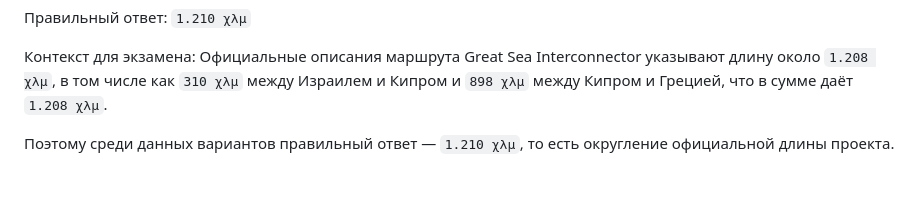
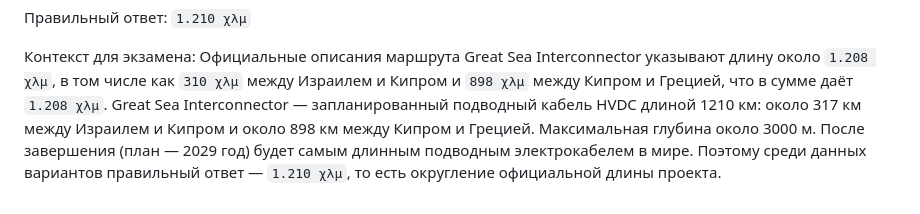
Before and after one commit to konurbaev-e/cyprus-political-social-reality-exam, a Markdown page: το-μήκος-του-great-sea-interconnector-длина-great-sea-interconnector.md, the part around the change. GitHub-like rendering; blank space fills up the shorter version.

Commit message:
Длина Great Sea Interconnector

```diff
--- a/το-μήκος-του-great-sea-interconnector-длина-great-sea-interconnector.md
+++ b/το-μήκος-του-great-sea-interconnector-длина-great-sea-interconnector.md
@@ -42,5 +42,7 @@
 
 Контекст для экзамена:
 Официальные описания маршрута Great Sea Interconnector указывают длину около `1.208 χλμ`, в том числе как `310 χλμ` между Израилем и Кипром и `898 χλμ` между Кипром и Грецией, что в сумме даёт `1.208 χλμ`.
-
+Great Sea Interconnector — запланированный подводный кабель HVDC длиной 1210 км: около 317 км между Израилем и Кипром и около 898 км между Кипром и Грецией.
+Максимальная глубина около 3000 м.
+После завершения (план — 2029 год) будет самым длинным подводным электрокабелем в мире.
 Поэтому среди данных вариантов правильный ответ — `1.210 χλμ`, то есть округление официальной длины проекта.
```
